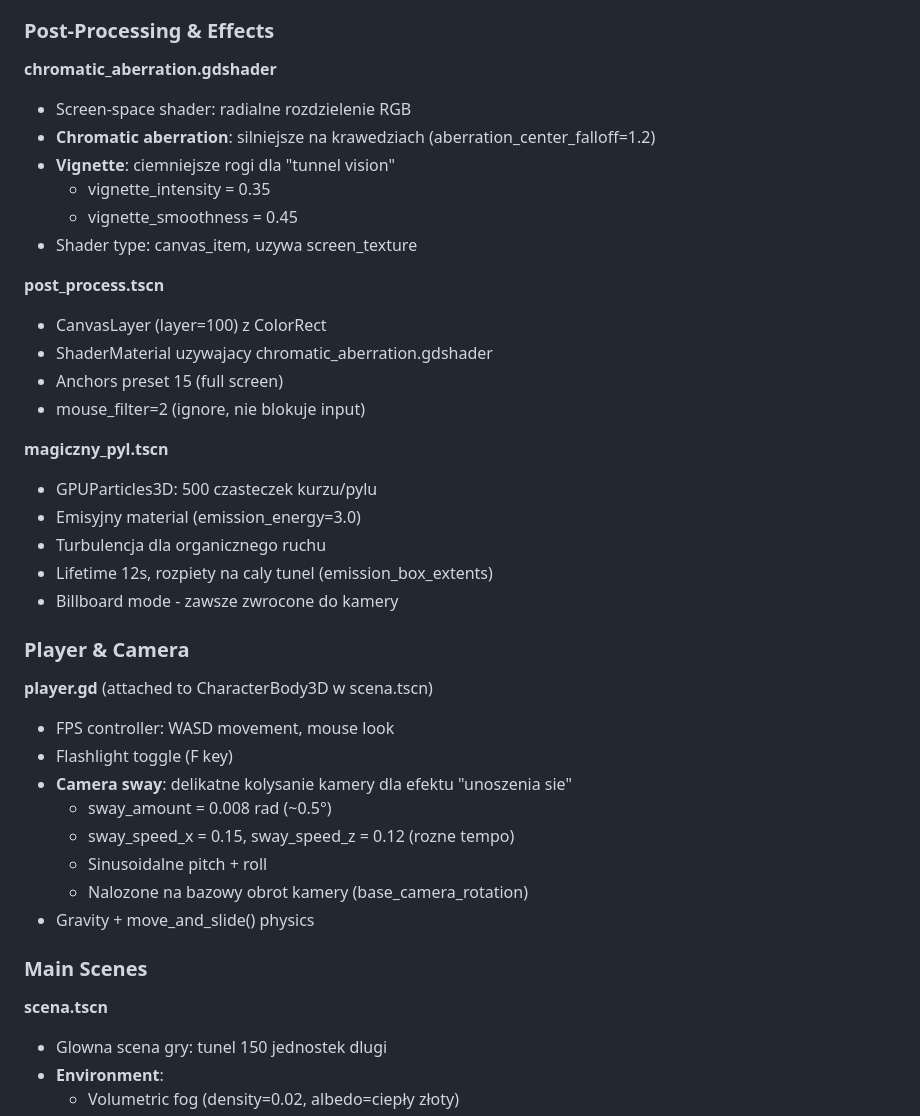
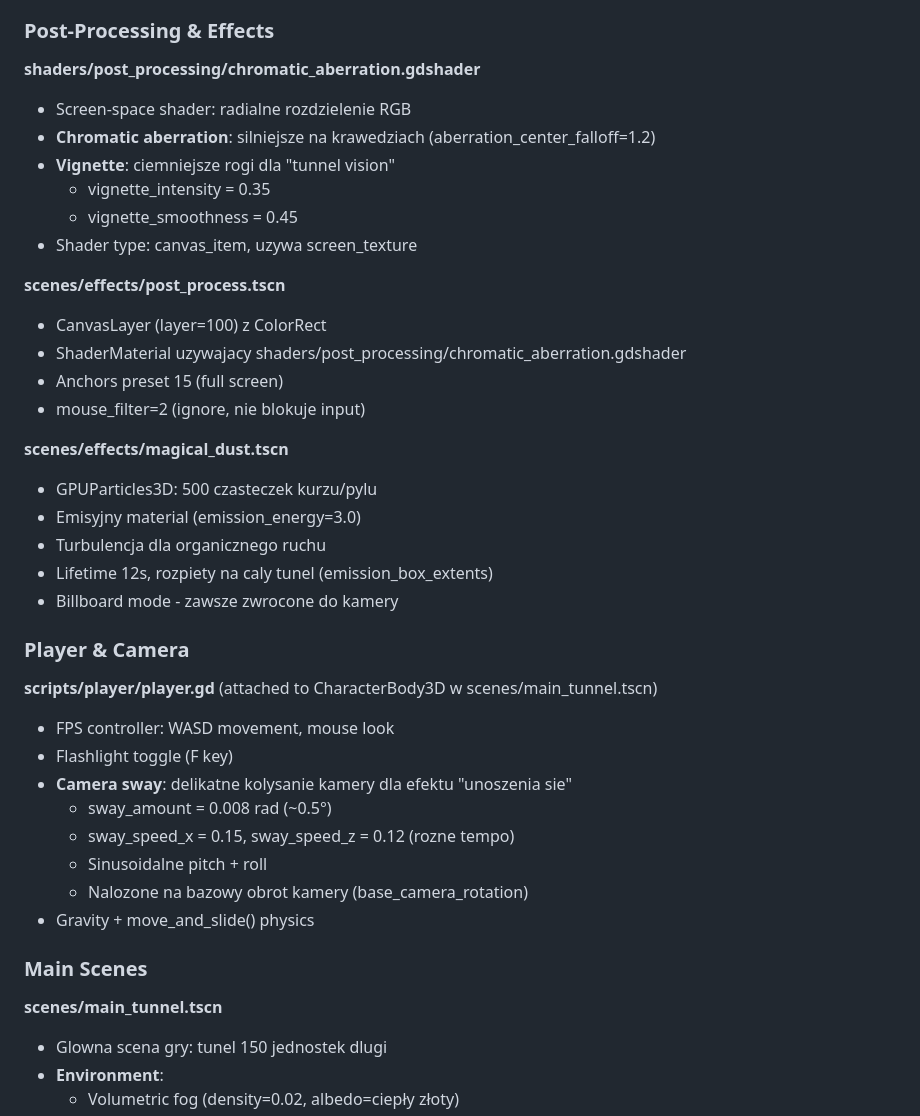
Before and after one commit to jpalczewski/goldenroom, a Markdown page: CLAUDE.md, the part around one of its changes. GitHub-like rendering.

```diff
--- a/CLAUDE.md
+++ b/CLAUDE.md
@@ -80,7 +102,7 @@ Subtlene pulsowanie, ciepłe tony, organiczne ruchy.
 
 ### Post-Processing & Effects
 
-**chromatic_aberration.gdshader**
+**shaders/post_processing/chromatic_aberration.gdshader**
 - Screen-space shader: radialne rozdzielenie RGB
 - **Chromatic aberration**: silniejsze na krawedziach (aberration_center_falloff=1.2)
 - **Vignette**: ciemniejsze rogi dla "tunnel vision"
@@ -88,13 +110,13 @@ Subtlene pulsowanie, ciepłe tony, organiczne ruchy.
   - vignette_smoothness = 0.45
 - Shader type: canvas_item, uzywa screen_texture
 
-**post_process.tscn**
+**scenes/effects/post_process.tscn**
 - CanvasLayer (layer=100) z ColorRect
-- ShaderMaterial uzywajacy chromatic_aberration.gdshader
+- ShaderMaterial uzywajacy shaders/post_processing/chromatic_aberration.gdshader
 - Anchors preset 15 (full screen)
 - mouse_filter=2 (ignore, nie blokuje input)
 
-**magiczny_pyl.tscn**
+**scenes/effects/magical_dust.tscn**
 - GPUParticles3D: 500 czasteczek kurzu/pylu
 - Emisyjny material (emission_energy=3.0)
 - Turbulencja dla organicznego ruchu
@@ -103,7 +125,7 @@ Subtlene pulsowanie, ciepłe tony, organiczne ruchy.
 
 ### Player & Camera
 
-**player.gd** (attached to CharacterBody3D w scena.tscn)
+**scripts/player/player.gd** (attached to CharacterBody3D w scenes/main_tunnel.tscn)
 - FPS controller: WASD movement, mouse look
 - Flashlight toggle (F key)
 - **Camera sway**: delikatne kolysanie kamery dla efektu "unoszenia sie"
@@ -115,7 +137,7 @@ Subtlene pulsowanie, ciepłe tony, organiczne ruchy.
 
 ### Main Scenes
 
-**scena.tscn**
+**scenes/main_tunnel.tscn**
 - Glowna scena gry: tunel 150 jednostek dlugi
 - **Environment**:
   - Volumetric fog (density=0.02, albedo=ciepły złoty)
```
Also changed, not shown: other parts of CLAUDE.md (+43 -20 lines).
